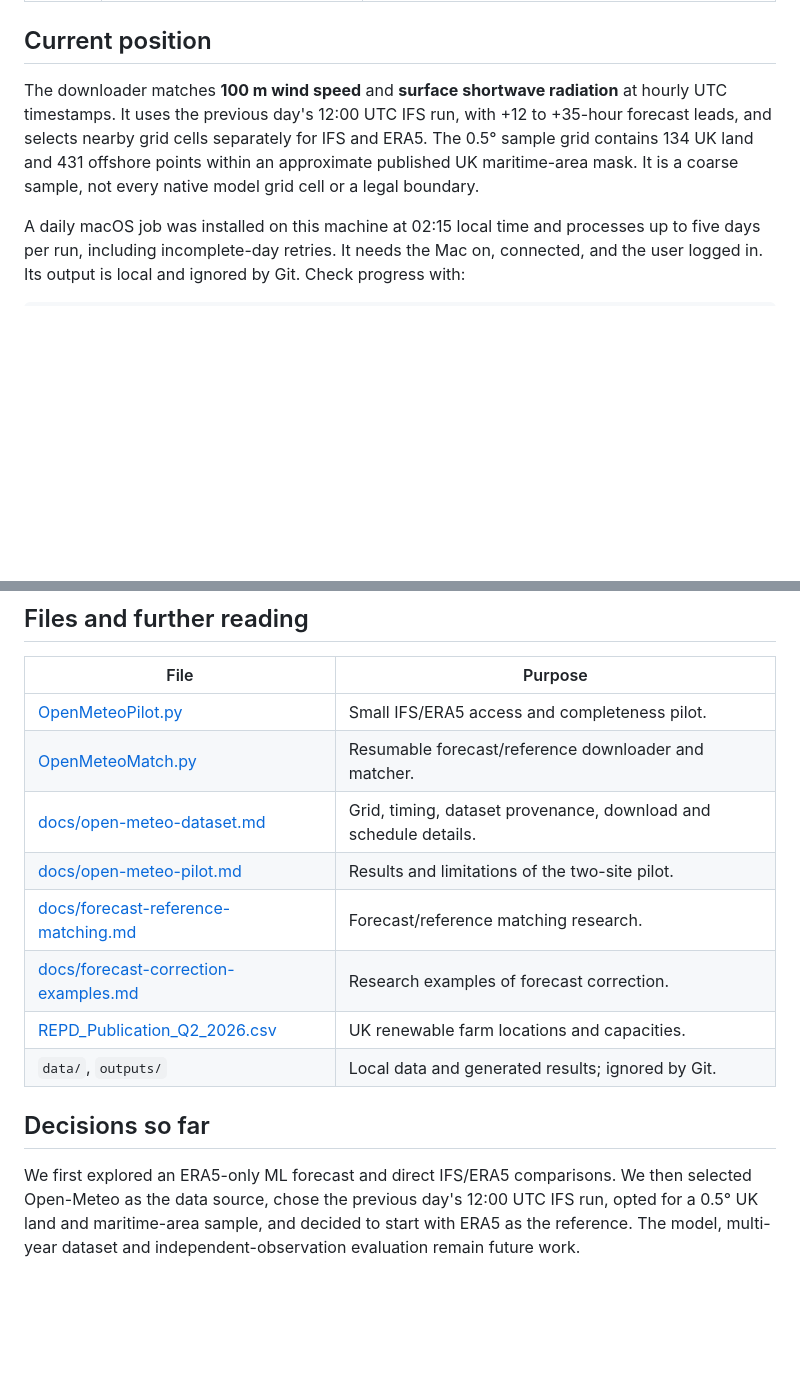
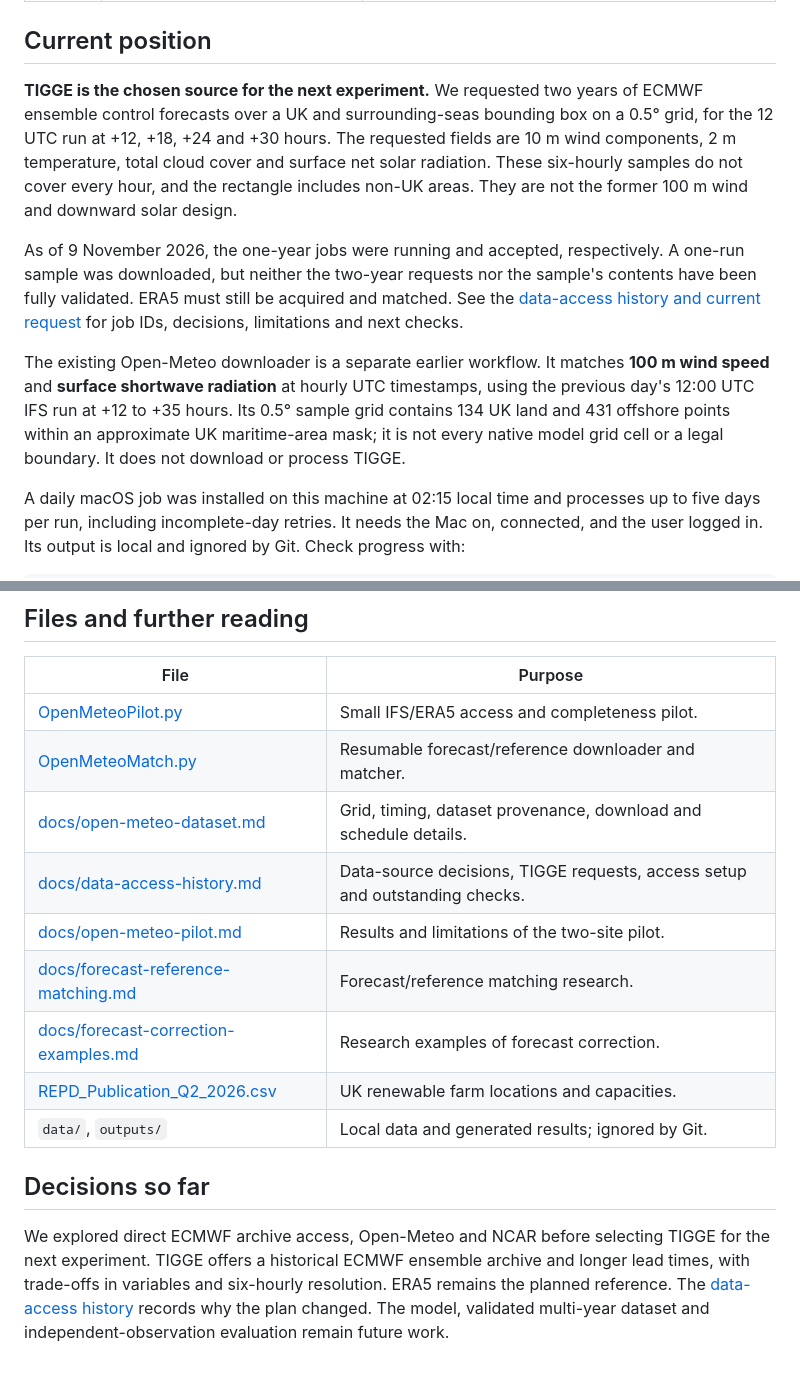
Before and after one commit to ehsan-vahabzadeh/Data-Science-in-ESM, a Markdown page: README.md, 2 parts joined by grey strips. Rendered like a GitHub page; blank space fills up the shorter version.

```diff
--- a/README.md
+++ b/README.md
@@ -18,7 +18,11 @@ This project explores whether simple machine learning can improve **UK day-ahead
 
 ## Current position
 
-The downloader matches **100 m wind speed** and **surface shortwave radiation** at hourly UTC timestamps. It uses the previous day's 12:00 UTC IFS run, with +12 to +35-hour forecast leads, and selects nearby grid cells separately for IFS and ERA5. The 0.5° sample grid contains 134 UK land and 431 offshore points within an approximate published UK maritime-area mask. It is a coarse sample, not every native model grid cell or a legal boundary.
+**TIGGE is the chosen source for the next experiment.** We requested two years of ECMWF ensemble control forecasts over a UK and surrounding-seas bounding box on a 0.5° grid, for the 12 UTC run at +12, +18, +24 and +30 hours. The requested fields are 10 m wind components, 2 m temperature, total cloud cover and surface net solar radiation. These six-hourly samples do not cover every hour, and the rectangle includes non-UK areas. They are not the former 100 m wind and downward solar design.
+
+As of 9 November 2026, the one-year jobs were running and accepted, respectively. A one-run sample was downloaded, but neither the two-year requests nor the sample's contents have been fully validated. ERA5 must still be acquired and matched. See the [data-access history and current request](docs/data-access-history.md) for job IDs, decisions, limitations and next checks.
+
+The existing Open-Meteo downloader is a separate earlier workflow. It matches **100 m wind speed** and **surface shortwave radiation** at hourly UTC timestamps, using the previous day's 12:00 UTC IFS run at +12 to +35 hours. Its 0.5° sample grid contains 134 UK land and 431 offshore points within an approximate UK maritime-area mask; it is not every native model grid cell or a legal boundary. It does not download or process TIGGE.
 
 A daily macOS job was installed on this machine at 02:15 local time and processes up to five days per run, including incomplete-day retries. It needs the Mac on, connected, and the user logged in. Its output is local and ignored by Git. Check progress with:
 
@@ -74,6 +78,7 @@ Tests use synthetic or mocked data and do not require network access. Live acces
 | [OpenMeteoPilot.py](OpenMeteoPilot.py) | Small IFS/ERA5 access and completeness pilot. |
 | [OpenMeteoMatch.py](OpenMeteoMatch.py) | Resumable forecast/reference downloader and matcher. |
 | [docs/open-meteo-dataset.md](docs/open-meteo-dataset.md) | Grid, timing, dataset provenance, download and schedule details. |
+| [docs/data-access-history.md](docs/data-access-history.md) | Data-source decisions, TIGGE requests, access setup and outstanding checks. |
 | [docs/open-meteo-pilot.md](docs/open-meteo-pilot.md) | Results and limitations of the two-site pilot. |
 | [docs/forecast-reference-matching.md](docs/forecast-reference-matching.md) | Forecast/reference matching research. |
 | [docs/forecast-correction-examples.md](docs/forecast-correction-examples.md) | Research examples of forecast correction. |
@@ -82,4 +87,4 @@ Tests use synthetic or mocked data and do not require network access. Live acces
 
 ## Decisions so far
 
-We first explored an ERA5-only ML forecast and direct IFS/ERA5 comparisons. We then selected Open-Meteo as the data source, chose the previous day's 12:00 UTC IFS run, opted for a 0.5° UK land and maritime-area sample, and decided to start with ERA5 as the reference. The model, multi-year dataset and independent-observation evaluation remain future work.
+We explored direct ECMWF archive access, Open-Meteo and NCAR before selecting TIGGE for the next experiment. TIGGE offers a historical ECMWF ensemble archive and longer lead times, with trade-offs in variables and six-hourly resolution. ERA5 remains the planned reference. The [data-access history](docs/data-access-history.md) records why the plan changed. The model, validated multi-year dataset and independent-observation evaluation remain future work.
```
Also changed, not shown: other parts of README.md (+7 -7 lines), docs/data-access-history.md (added, +42 -0 lines).
